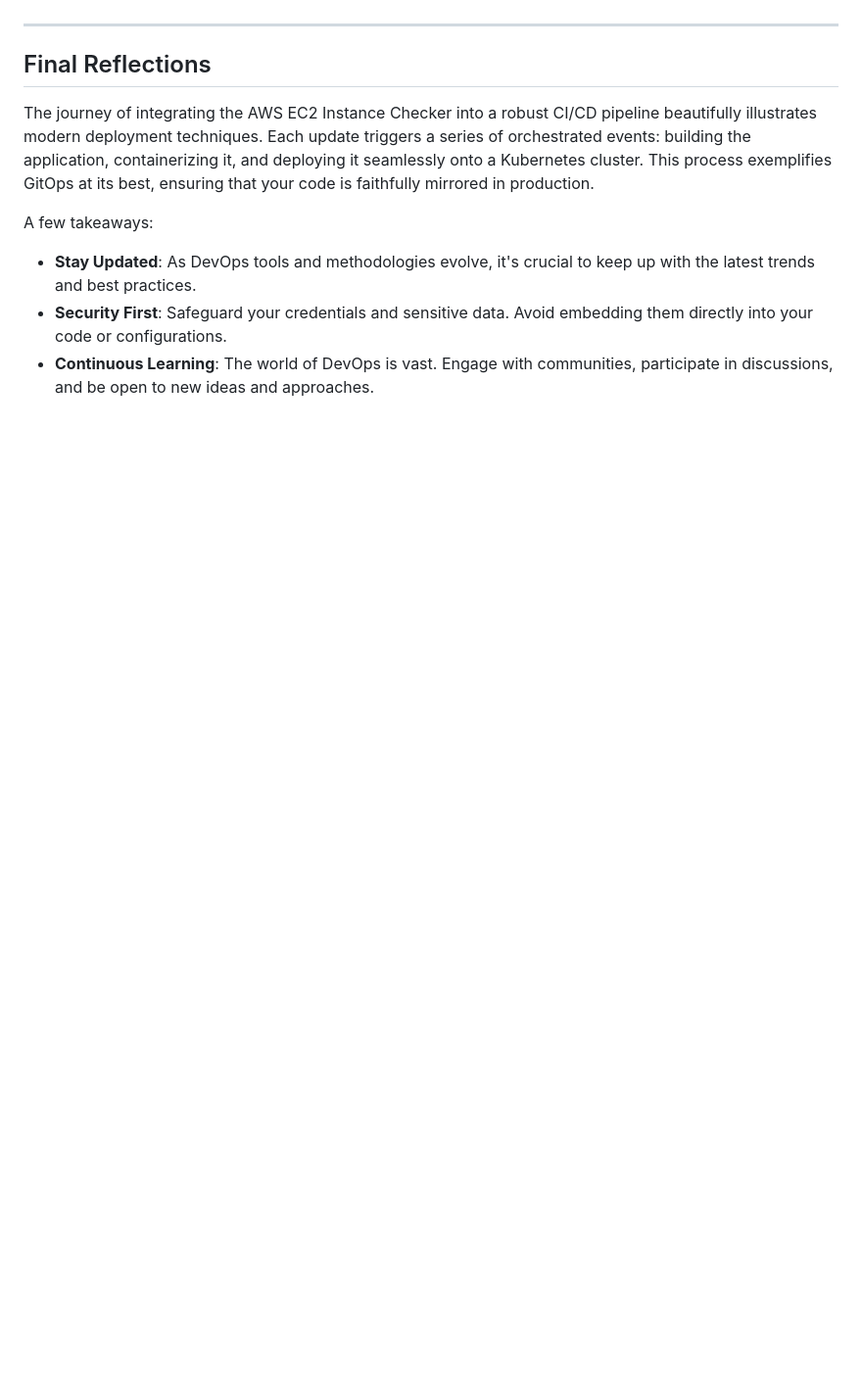
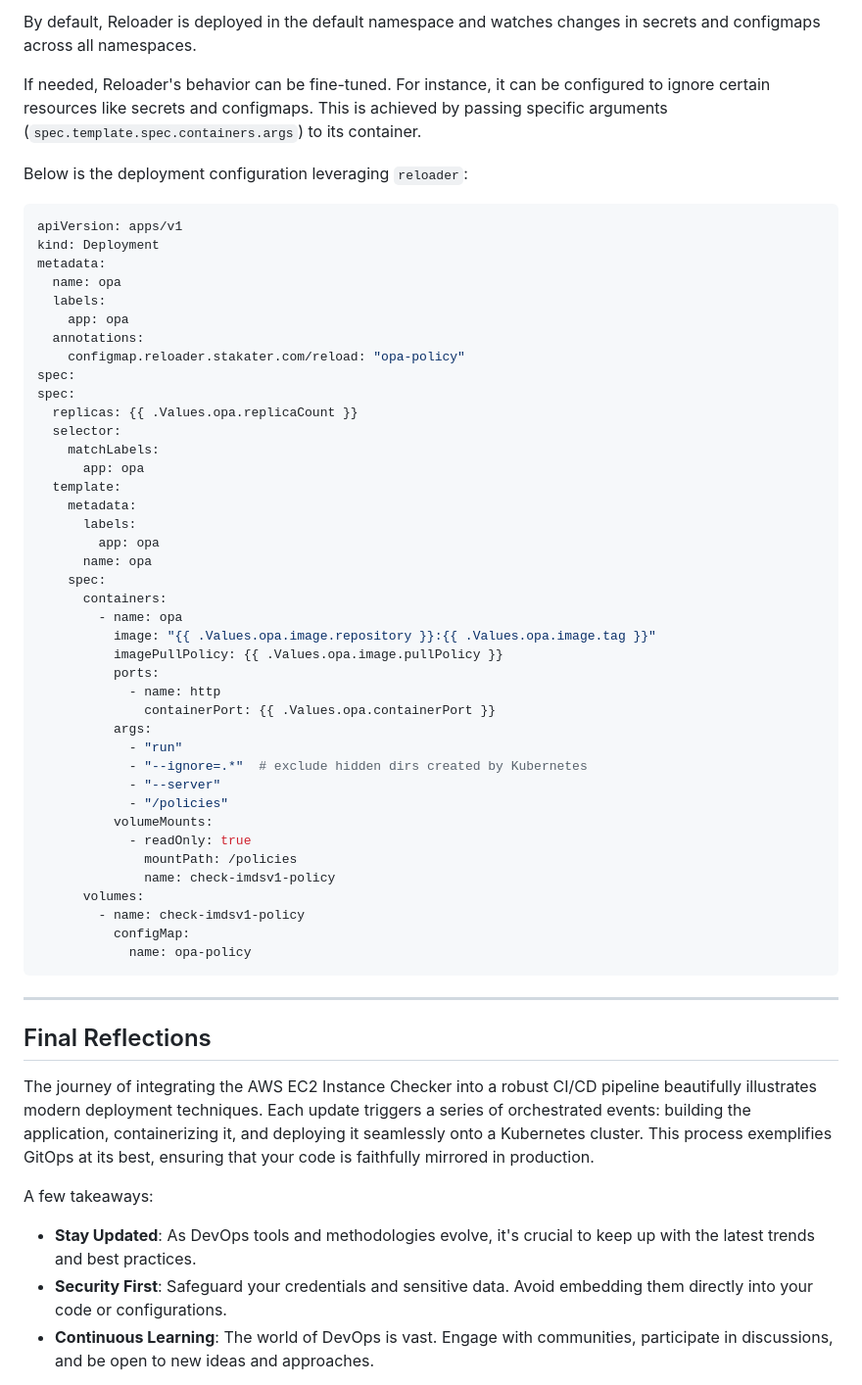
Before and after one commit to fdervisi/k8s_cicd_overview, a Markdown page: README.md, the part around the change printed below. Shown: that part at 98% size. Drawn GitHub-style; blank space fills up the shorter version.

Commit message:
reloader

````diff
--- a/README.md
+++ b/README.md
@@ -508,3 +548,51 @@ GitHub Actions offers a flexible platform for automating software workflows. Her
+By default, Reloader is deployed in the default namespace and watches changes in secrets and configmaps across all namespaces.
+
+If needed, Reloader's behavior can be fine-tuned. For instance, it can be configured to ignore certain resources like secrets and configmaps. This is achieved by passing specific arguments (`spec.template.spec.containers.args`) to its container.
+
+Below is the deployment configuration leveraging `reloader`:
+
+```yaml
+apiVersion: apps/v1
+kind: Deployment
+metadata:
+  name: opa
+  labels:
+    app: opa
+  annotations:
+    configmap.reloader.stakater.com/reload: "opa-policy"
+spec:
+spec:
+  replicas: {{ .Values.opa.replicaCount }}
+  selector:
+    matchLabels:
+      app: opa
+  template:
+    metadata:
+      labels:
+        app: opa
+      name: opa
+    spec:
+      containers:
+        - name: opa
+          image: "{{ .Values.opa.image.repository }}:{{ .Values.opa.image.tag }}"
+          imagePullPolicy: {{ .Values.opa.image.pullPolicy }}
+          ports:
+            - name: http
+              containerPort: {{ .Values.opa.containerPort }}
+          args:
+            - "run"
+            - "--ignore=.*"  # exclude hidden dirs created by Kubernetes
+            - "--server"
+            - "/policies"
+          volumeMounts:
+            - readOnly: true
+              mountPath: /policies
+              name: check-imdsv1-policy
+      volumes:
+        - name: check-imdsv1-policy
+          configMap:
+            name: opa-policy
+```
 
 ---
 
````
Also changed, not shown: other parts of README.md (+40 -0 lines).
